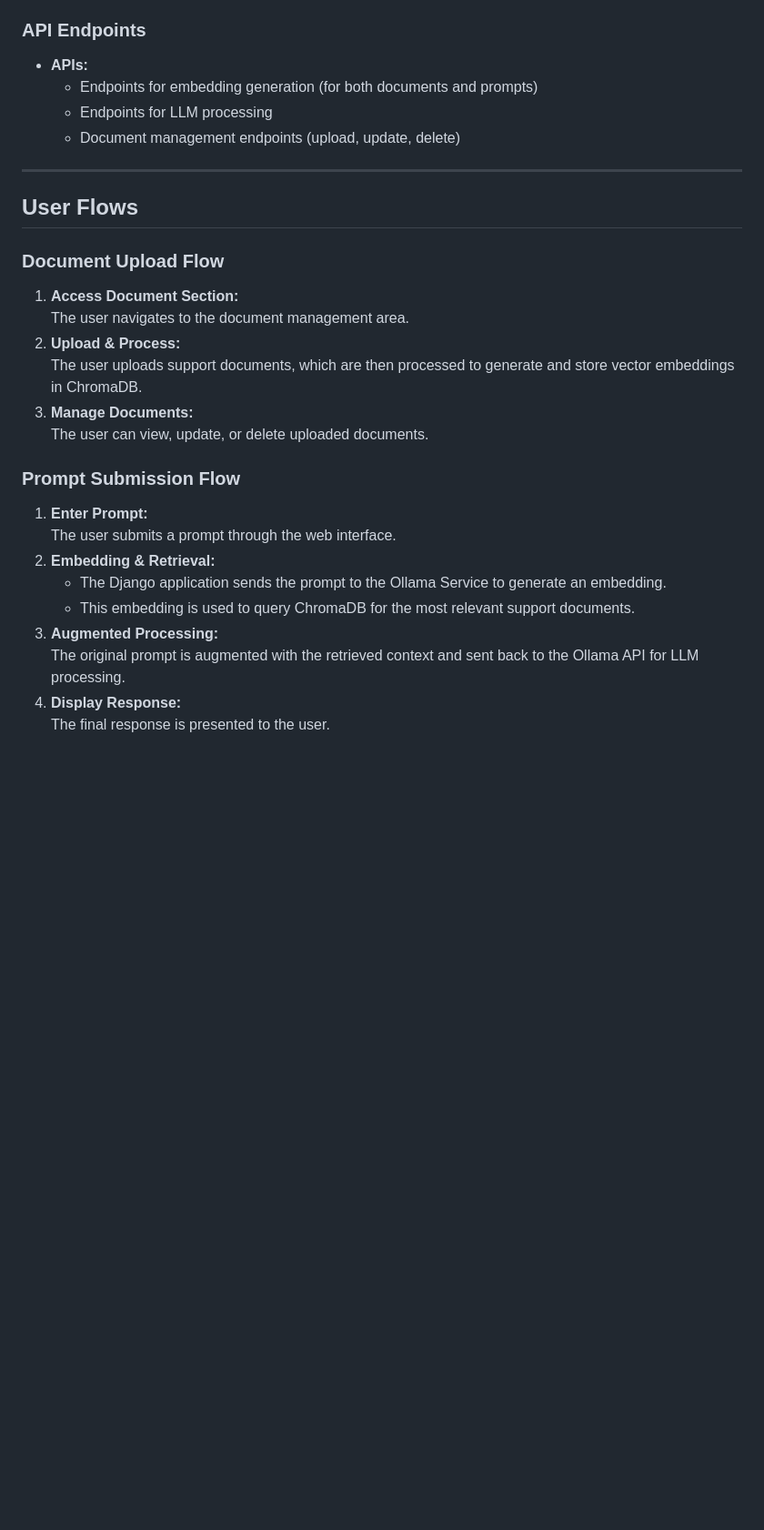
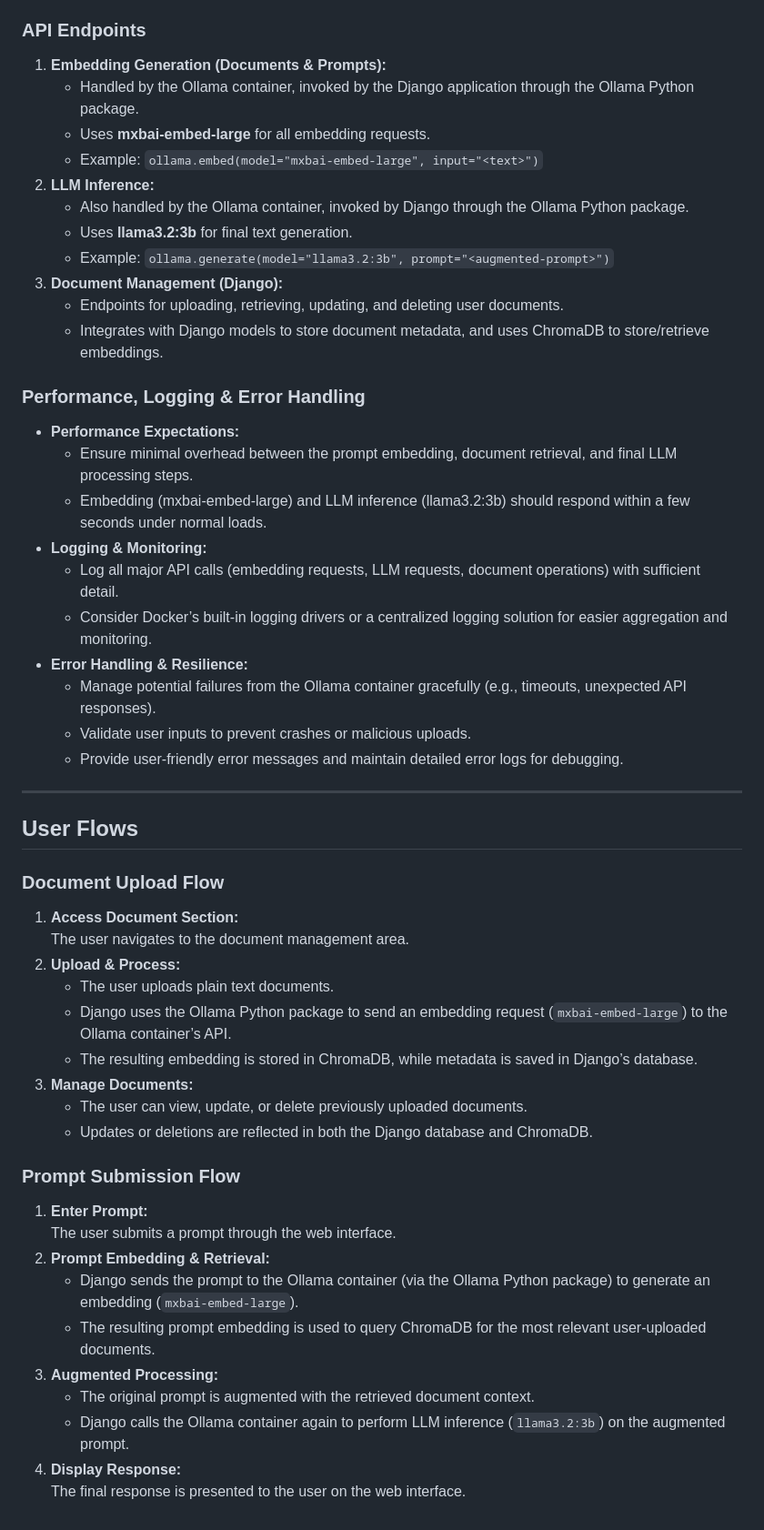
Before and after one commit to roldel/local_RAG, a Markdown page: docs/requirements_planning.md, the part around the change printed below. Shown: that part at 91% size. Rendered like a GitHub page; blank space fills up the shorter version.

```diff
--- a/docs/requirements_planning.md
+++ b/docs/requirements_planning.md
@@ -60,9 +56,28 @@
 
 ### API Endpoints
-- **APIs:**
-  - Endpoints for embedding generation (for both documents and prompts)
-  - Endpoints for LLM processing
-  - Document management endpoints (upload, update, delete)
+1. **Embedding Generation (Documents & Prompts):**
+   - Handled by the Ollama container, invoked by the Django application through the Ollama Python package.
+   - Uses **mxbai-embed-large** for all embedding requests.
+   - Example: `ollama.embed(model="mxbai-embed-large", input="<text>")`
+2. **LLM Inference:**
+   - Also handled by the Ollama container, invoked by Django through the Ollama Python package.
+   - Uses **llama3.2:3b** for final text generation.
+   - Example: `ollama.generate(model="llama3.2:3b", prompt="<augmented-prompt>")`
+3. **Document Management (Django):**
+   - Endpoints for uploading, retrieving, updating, and deleting user documents.
+   - Integrates with Django models to store document metadata, and uses ChromaDB to store/retrieve embeddings.
+
+### Performance, Logging & Error Handling
+- **Performance Expectations:**
+  - Ensure minimal overhead between the prompt embedding, document retrieval, and final LLM processing steps.
+  - Embedding (mxbai-embed-large) and LLM inference (llama3.2:3b) should respond within a few seconds under normal loads.
+- **Logging & Monitoring:**
+  - Log all major API calls (embedding requests, LLM requests, document operations) with sufficient detail.
+  - Consider Docker’s built-in logging drivers or a centralized logging solution for easier aggregation and monitoring.
+- **Error Handling & Resilience:**
+  - Manage potential failures from the Ollama container gracefully (e.g., timeouts, unexpected API responses).
+  - Validate user inputs to prevent crashes or malicious uploads.
+  - Provide user-friendly error messages and maintain detailed error logs for debugging.
 
 ---
 
@@ -72,17 +87,21 @@
 1. **Access Document Section:**
    The user navigates to the document management area.
 2. **Upload & Process:**
-   The user uploads support documents, which are then processed to generate and store vector embeddings in ChromaDB.
+   - The user uploads plain text documents.
+   - Django uses the Ollama Python package to send an embedding request (`mxbai-embed-large`) to the Ollama container’s API.
+   - The resulting embedding is stored in ChromaDB, while metadata is saved in Django’s database.
 3. **Manage Documents:**
-   The user can view, update, or delete uploaded documents.
+   - The user can view, update, or delete previously uploaded documents.
+   - Updates or deletions are reflected in both the Django database and ChromaDB.
 
 ### Prompt Submission Flow
 1. **Enter Prompt:**
    The user submits a prompt through the web interface.
-2. **Embedding & Retrieval:**
-   - The Django application sends the prompt to the Ollama Service to generate an embedding.
-   - This embedding is used to query ChromaDB for the most relevant support documents.
+2. **Prompt Embedding & Retrieval:**
+   - Django sends the prompt to the Ollama container (via the Ollama Python package) to generate an embedding (`mxbai-embed-large`).
+   - The resulting prompt embedding is used to query ChromaDB for the most relevant user-uploaded documents.
 3. **Augmented Processing:**
-   The original prompt is augmented with the retrieved context and sent back to the Ollama API for LLM processing.
+   - The original prompt is augmented with the retrieved document context.
+   - Django calls the Ollama container again to perform LLM inference (`llama3.2:3b`) on the augmented prompt.
 4. **Display Response:**
-   The final response is presented to the user.
+   The final response is presented to the user on the web interface.
```
Also changed, not shown: other parts of docs/requirements_planning.md (+26 -30 lines).
